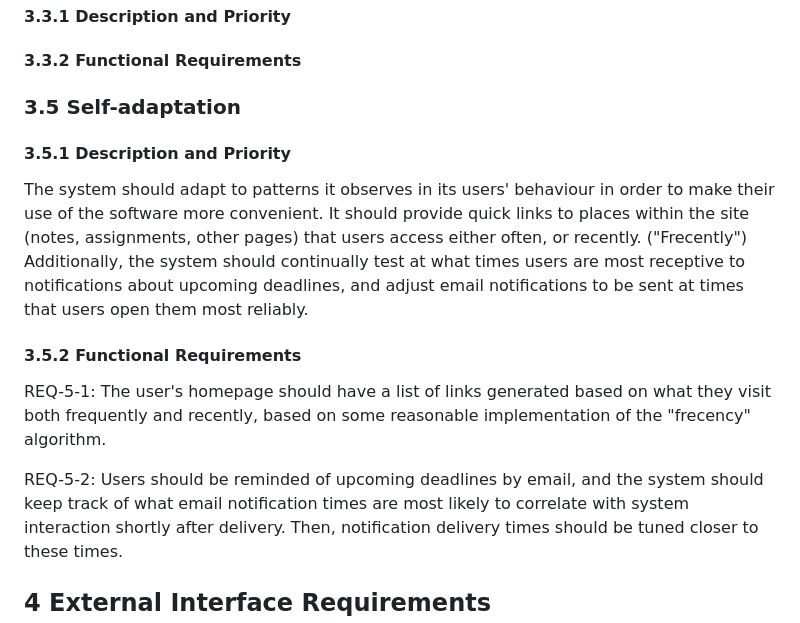
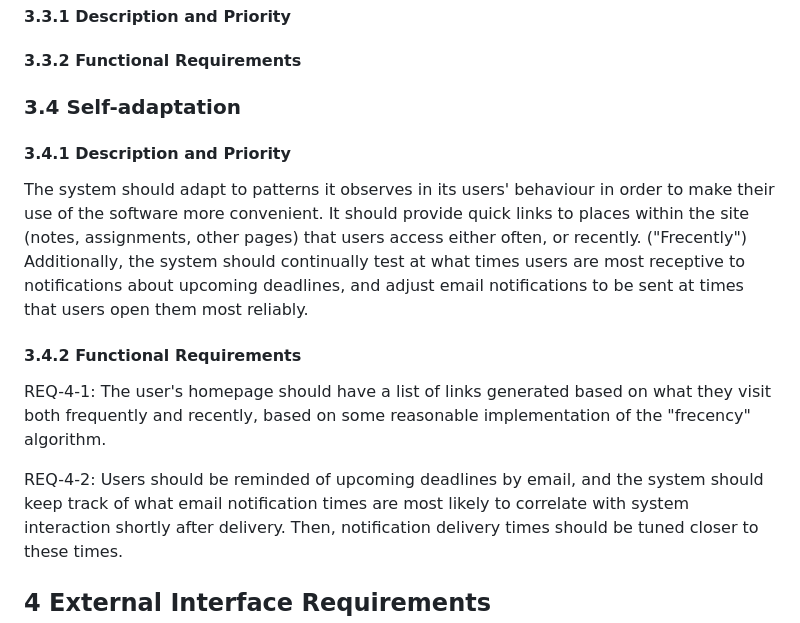
Before and after one commit to stephenneale/seng371-group16, a Markdown page: as-developers/rd.md, the part around the change. Drawn GitHub-style.

Commit message:
Fix bad numbering

```diff
--- a/as-developers/rd.md
+++ b/as-developers/rd.md
@@ -101,9 +101,9 @@ a course in one place, spreadsheet style._
 
 #### 3.3.2 Functional Requirements
 
-### 3.5 Self-adaptation
+### 3.4 Self-adaptation
 
-#### 3.5.1 Description and Priority
+#### 3.4.1 Description and Priority
 
 The system should adapt to patterns it observes in its users' behaviour in order to make their use
 of the software more convenient. It should provide quick links to places within the site (notes,
@@ -112,12 +112,12 @@ the system should continually test at what times users are most receptive to not
 upcoming deadlines, and adjust email notifications to be sent at times that users open them most
 reliably.
 
-#### 3.5.2 Functional Requirements
+#### 3.4.2 Functional Requirements
 
-REQ-5-1: The user's homepage should have a list of links generated based on what they visit both
+REQ-4-1: The user's homepage should have a list of links generated based on what they visit both
 frequently and recently, based on some reasonable implementation of the "frecency" algorithm.
 
-REQ-5-2: Users should be reminded of upcoming deadlines by email, and the system should keep track
+REQ-4-2: Users should be reminded of upcoming deadlines by email, and the system should keep track
 of what email notification times are most likely to correlate with system interaction shortly after
 delivery. Then, notification delivery times should be tuned closer to these times.
 
```
